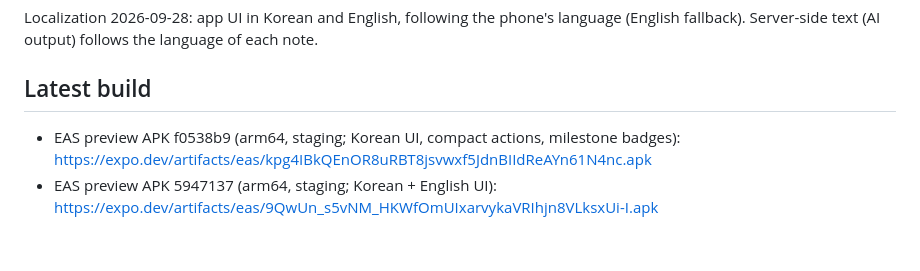
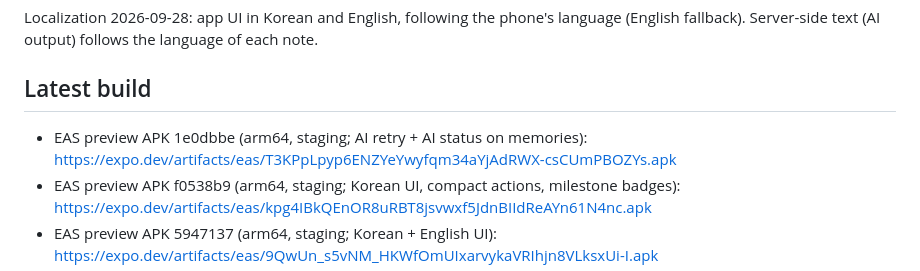
Before and after one commit to tmdrudfuf/baby-journal, a Markdown page: docs/PROJECT_STATE.md, the part around the change. Rendered like a GitHub page; blank space fills up the shorter version.

Commit message:
docs: latest preview APK (1e0dbbe)
Co-Authored-By: Claude Opus 5.5 <noreply@anthropic.com>

```diff
--- a/docs/PROJECT_STATE.md
+++ b/docs/PROJECT_STATE.md
@@ -77,6 +77,7 @@ Owner device check 2026-09-27: pastel theme (peach and mint) and baby-over-journ
 Localization 2026-09-28: app UI in Korean and English, following the phone's language (English fallback). Server-side text (AI output) follows the language of each note.
 
 ## Latest build
+- EAS preview APK 1e0dbbe (arm64, staging; AI retry + AI status on memories): https://expo.dev/artifacts/eas/T3KPpLpyp6ENZYeYwyfqm34aYjAdRWX-csCUmPBOZYs.apk
 - EAS preview APK f0538b9 (arm64, staging; Korean UI, compact actions, milestone badges): https://expo.dev/artifacts/eas/kpg4IBkQEnOR8uRBT8jsvwxf5JdnBIIdReAYn61N4nc.apk
 - EAS preview APK 5947137 (arm64, staging; Korean + English UI): https://expo.dev/artifacts/eas/9QwUn_s5vNM_HKWfOmUIxarvykaVRIhjn8VLksxUi-I.apk
 - EAS preview APK (pastel theme + baby icon, 2026-09-27): https://expo.dev/artifacts/eas/73vcoYd1IaSScR-MdVYKEXCYqh4YmrgGoRVN2TDP8IQ.apk — arm64 only, so it will not start on the x86_64 emulator (expected); use a phone.
```
